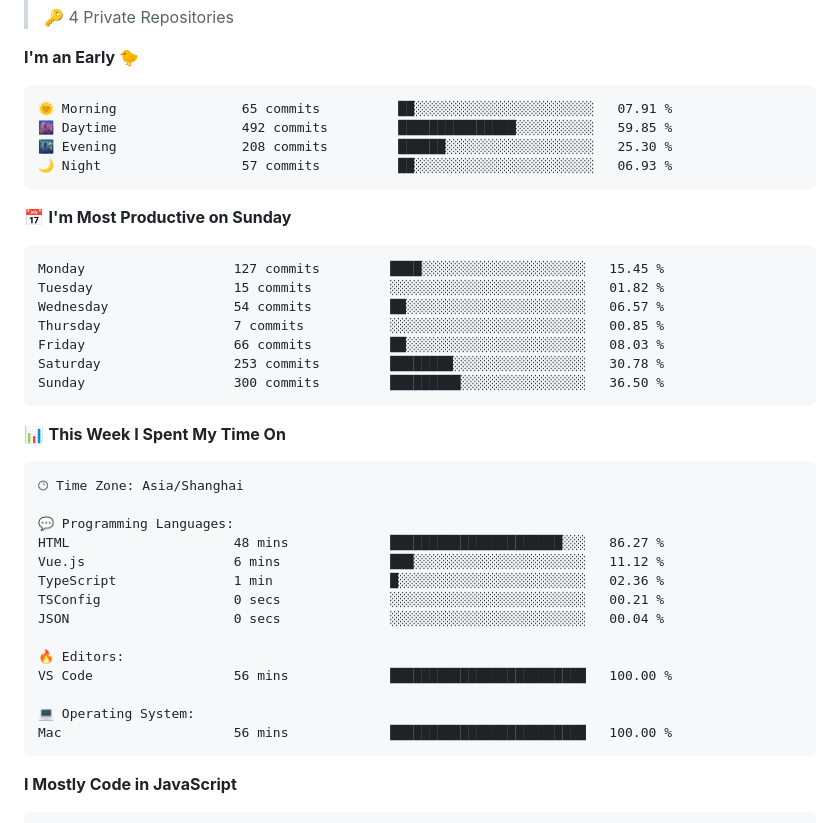
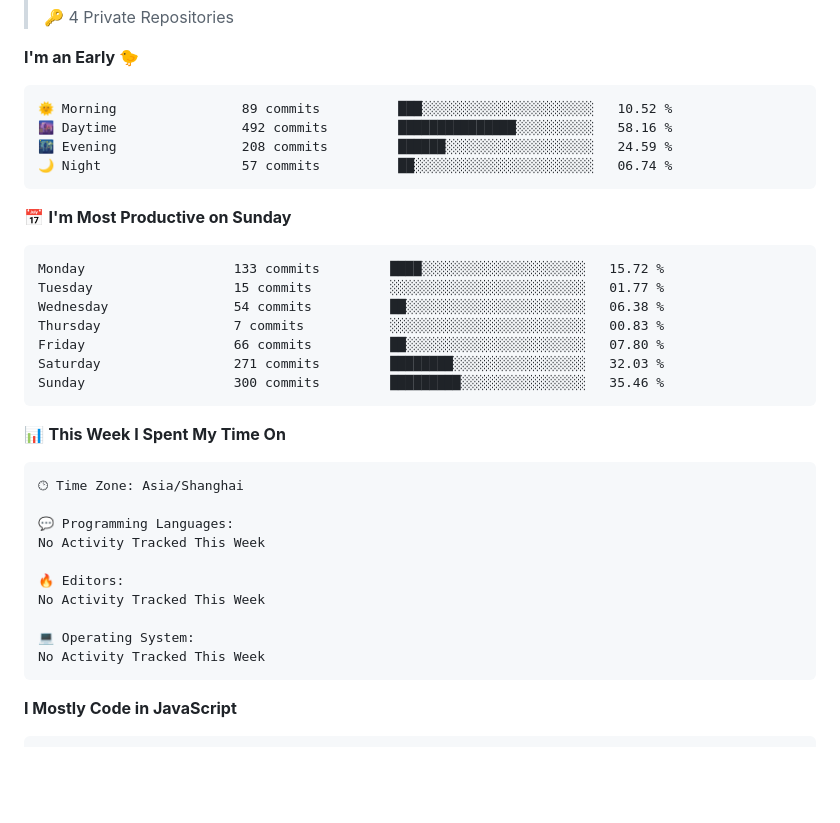
Before and after one commit to silence1018/silence1018, a Markdown page: README.md, the part around one of its changes. Rendered like a GitHub page; blank space fills up the shorter version.

Commit message:
Updated with Dev Metrics

````diff
--- a/README.md
+++ b/README.md
@@ -29,21 +29,21 @@
 **I'm an Early 🐤**
 
 ```text
-🌞 Morning                65 commits          ██░░░░░░░░░░░░░░░░░░░░░░░   07.91 %
-🌆 Daytime                492 commits         ███████████████░░░░░░░░░░   59.85 %
-🌃 Evening                208 commits         ██████░░░░░░░░░░░░░░░░░░░   25.30 %
-🌙 Night                  57 commits          ██░░░░░░░░░░░░░░░░░░░░░░░   06.93 %
+🌞 Morning                89 commits          ███░░░░░░░░░░░░░░░░░░░░░░   10.52 %
+🌆 Daytime                492 commits         ███████████████░░░░░░░░░░   58.16 %
+🌃 Evening                208 commits         ██████░░░░░░░░░░░░░░░░░░░   24.59 %
+🌙 Night                  57 commits          ██░░░░░░░░░░░░░░░░░░░░░░░   06.74 %
 ```
 📅 **I'm Most Productive on Sunday**
 
 ```text
-Monday                   127 commits         ████░░░░░░░░░░░░░░░░░░░░░   15.45 %
-Tuesday                  15 commits          ░░░░░░░░░░░░░░░░░░░░░░░░░   01.82 %
-Wednesday                54 commits          ██░░░░░░░░░░░░░░░░░░░░░░░   06.57 %
-Thursday                 7 commits           ░░░░░░░░░░░░░░░░░░░░░░░░░   00.85 %
-Friday                   66 commits          ██░░░░░░░░░░░░░░░░░░░░░░░   08.03 %
-Saturday                 253 commits         ████████░░░░░░░░░░░░░░░░░   30.78 %
-Sunday                   300 commits         █████████░░░░░░░░░░░░░░░░   36.50 %
+Monday                   133 commits         ████░░░░░░░░░░░░░░░░░░░░░   15.72 %
+Tuesday                  15 commits          ░░░░░░░░░░░░░░░░░░░░░░░░░   01.77 %
+Wednesday                54 commits          ██░░░░░░░░░░░░░░░░░░░░░░░   06.38 %
+Thursday                 7 commits           ░░░░░░░░░░░░░░░░░░░░░░░░░   00.83 %
+Friday                   66 commits          ██░░░░░░░░░░░░░░░░░░░░░░░   07.80 %
+Saturday                 271 commits         ████████░░░░░░░░░░░░░░░░░   32.03 %
+Sunday                   300 commits         █████████░░░░░░░░░░░░░░░░   35.46 %
 ```
 
 
@@ -53,17 +53,13 @@ Sunday                   300 commits         █████████░░
 🕑︎ Time Zone: Asia/Shanghai
 
 💬 Programming Languages:
-HTML                     48 mins             ██████████████████████░░░   86.27 %
-Vue.js                   6 mins              ███░░░░░░░░░░░░░░░░░░░░░░   11.12 %
-TypeScript               1 min               █░░░░░░░░░░░░░░░░░░░░░░░░   02.36 %
-TSConfig                 0 secs              ░░░░░░░░░░░░░░░░░░░░░░░░░   00.21 %
-JSON                     0 secs              ░░░░░░░░░░░░░░░░░░░░░░░░░   00.04 %
+No Activity Tracked This Week
 
 🔥 Editors:
-VS Code                  56 mins             █████████████████████████   100.00 %
+No Activity Tracked This Week
 
 💻 Operating System:
-Mac                      56 mins             █████████████████████████   100.00 %
+No Activity Tracked This Week
 ```
 
 **I Mostly Code in JavaScript**
````
Also changed, not shown: other parts of README.md (+1 -1 lines).
